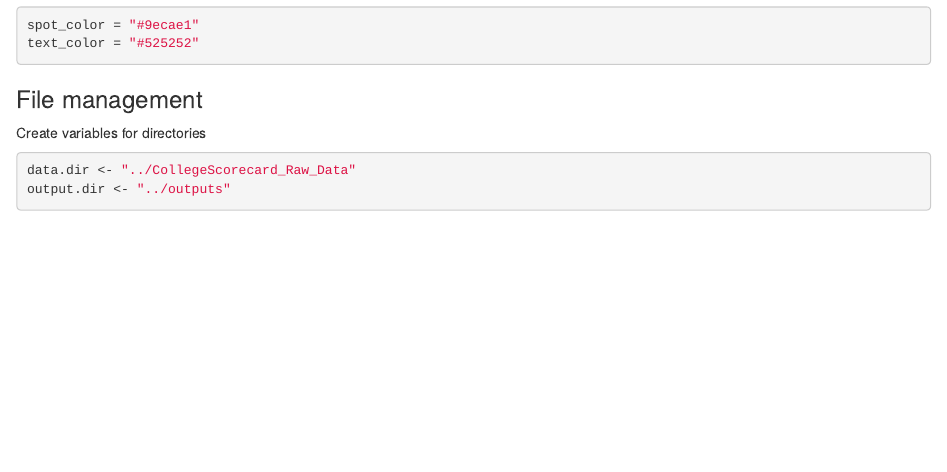
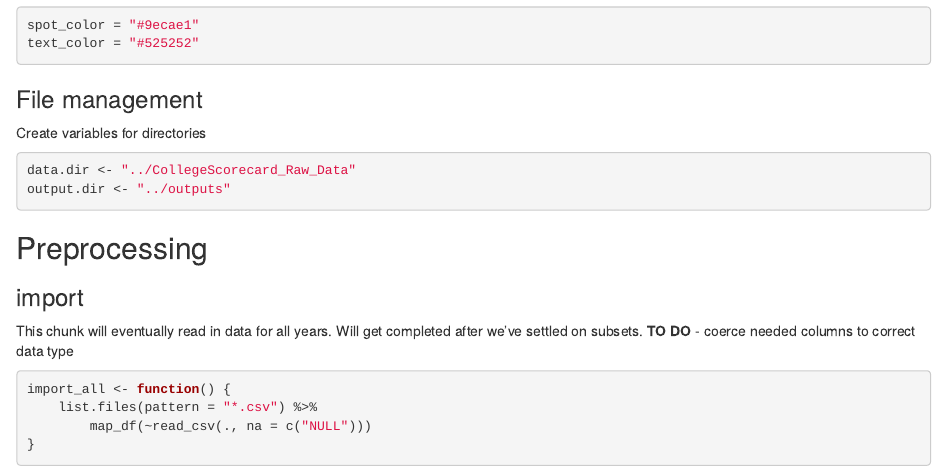
Before and after one commit to NaimChowdhury/college_scorecard_analysis, an R Markdown document (scorecard_analysis.Rmd): the page in a window 1100 px wide, from 890 px down. Rendered offline with R 4.5, knitr and Pandoc, with nearby package versions.

Commit message:
Wrote an initial attempt for data merging function.

````diff
--- a/scorecard_analysis.Rmd
+++ b/scorecard_analysis.Rmd
@@ -35,3 +35,15 @@ Create variables for directories
 data.dir <- '../CollegeScorecard_Raw_Data'
 output.dir <- '../outputs'
 ```
+
+## Preprocessing
+### import
+This chunk will eventually read in data for all years. Will get completed after we've settled on subsets.
+__TO DO__
+- coerce needed columns to correct data type
+```{r preprocessing}
+import_all <- function() {
+    list.files(pattern = "*.csv") %>%
+    map_df(~read_csv(., na = c("NULL")))
+}
+```
````
